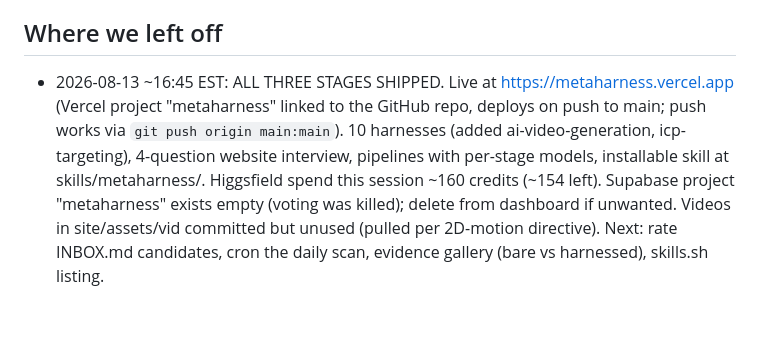
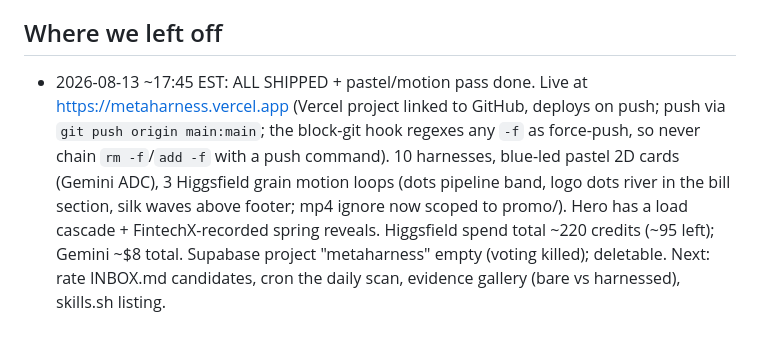
Before and after one commit to prajval-kesireddy/meta-harness, a Markdown page: CLAUDE.md, the part around the change. Rendered like a GitHub page.

Commit message:
state update
Co-Authored-By: Claude Fable 5 <noreply@anthropic.com>

```diff
--- a/CLAUDE.md
+++ b/CLAUDE.md
@@ -37,4 +37,4 @@ The real value of this product is analyzing the whole market: the latest and gre
 - Site is 3 pages: index.html (single-scroll marketing, FintechX-copied), harnesses.html (explorer: 2 tabs + search), resources.html ($300 Gemini ADC guide). build_site.py regenerates from harnesses.json + registry.json, then the webp-optimize snippet rewrites refs (rerun BOTH after data edits).
 
 ## Where we left off
-- 2026-08-13 ~16:45 EST: ALL THREE STAGES SHIPPED. Live at https://metaharness.vercel.app (Vercel project "metaharness" linked to the GitHub repo, deploys on push to main; push works via `git push origin main:main`). 10 harnesses (added ai-video-generation, icp-targeting), 4-question website interview, pipelines with per-stage models, installable skill at skills/metaharness/. Higgsfield spend this session ~160 credits (~154 left). Supabase project "metaharness" exists empty (voting was killed); delete from dashboard if unwanted. Videos in site/assets/vid committed but unused (pulled per 2D-motion directive). Next: rate INBOX.md candidates, cron the daily scan, evidence gallery (bare vs harnessed), skills.sh listing.
+- 2026-08-13 ~17:45 EST: ALL SHIPPED + pastel/motion pass done. Live at https://metaharness.vercel.app (Vercel project linked to GitHub, deploys on push; push via `git push origin main:main`; the block-git hook regexes any `-f` as force-push, so never chain `rm -f`/`add -f` with a push command). 10 harnesses, blue-led pastel 2D cards (Gemini ADC), 3 Higgsfield grain motion loops (dots pipeline band, logo dots river in the bill section, silk waves above footer; mp4 ignore now scoped to promo/). Hero has a load cascade + FintechX-recorded spring reveals. Higgsfield spend total ~220 credits (~95 left); Gemini ~$8 total. Supabase project "metaharness" empty (voting killed); deletable. Next: rate INBOX.md candidates, cron the daily scan, evidence gallery (bare vs harnessed), skills.sh listing.
```
